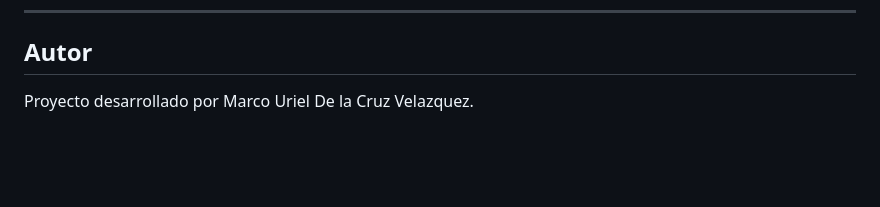
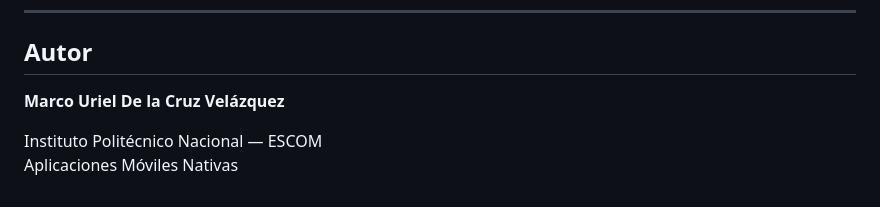
Before and after one commit to FiniteMusic/Aplicaciones-Moviles-Nativas, a Markdown page: Practica 2/DoList/README.md, the part around the change. GitHub-like rendering; blank space fills up the shorter version.

```diff
--- a/Practica 2/DoList/README.md
+++ b/Practica 2/DoList/README.md
@@ -408,4 +408,7 @@ A partir de esta base se continuará con la integración y corrección del resto
 
 ## Autor
 
-Proyecto desarrollado por Marco Uriel De la Cruz Velazquez.
+**Marco Uriel De la Cruz Velázquez**
+
+Instituto Politécnico Nacional — ESCOM
+Aplicaciones Móviles Nativas
```
